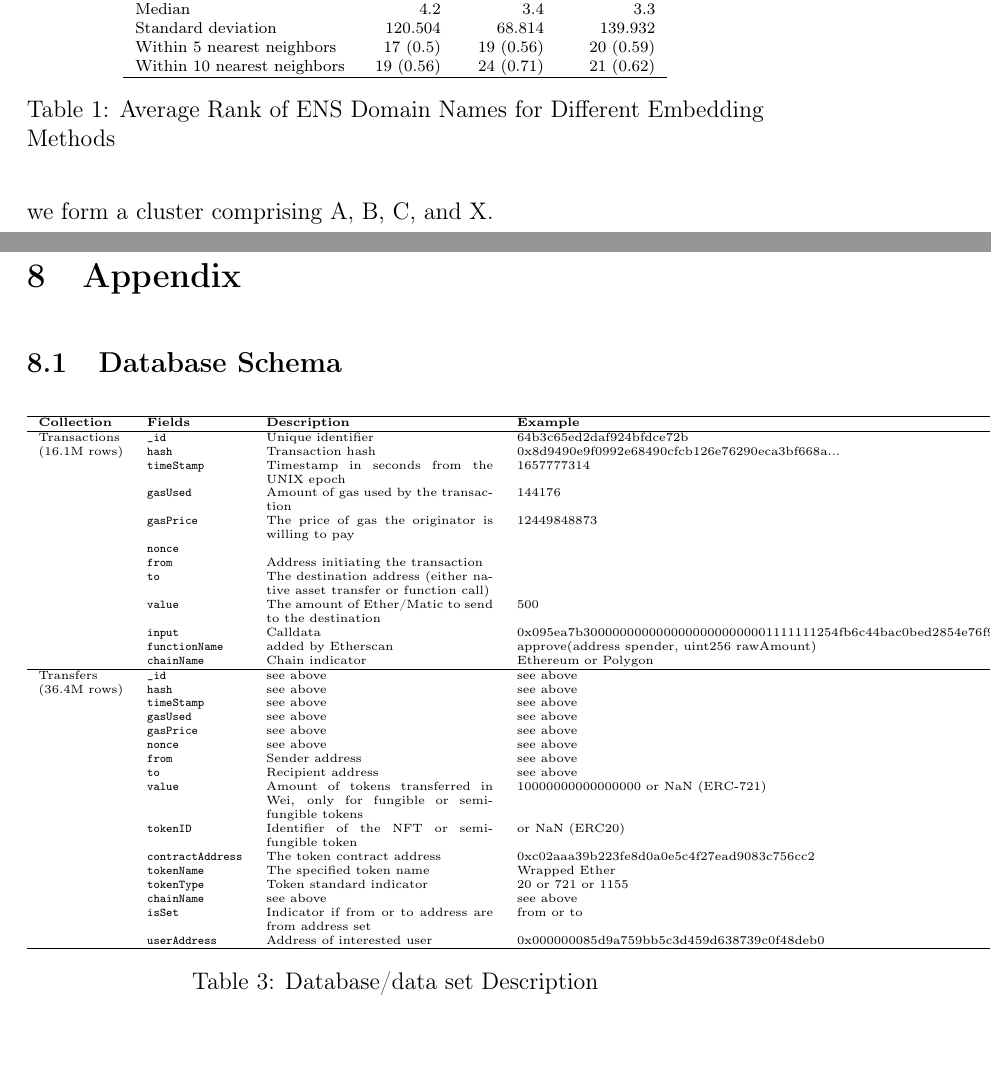
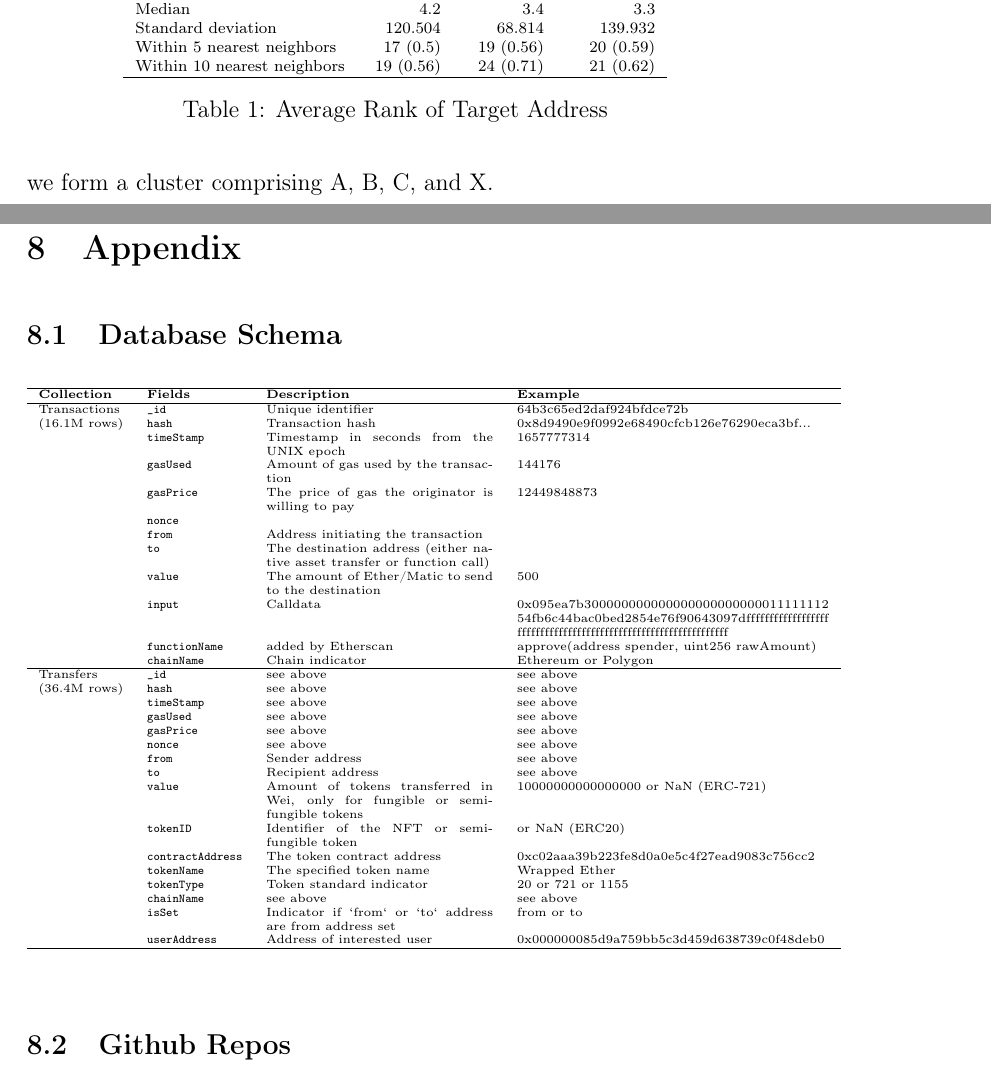
Before and after one commit to dariothuerkauf/address-clustering, a LaTeX document (paper.tex): two parts of pages 28 and 43 of 43, joined at a grey line, cut so that both start at the same text, the shorter picture padded with empty space. Compiled offline with pdfLaTeX.

Commit message:
Update Appendix and Title page

```diff
--- a/paper.tex
+++ b/paper.tex
@@ -30,7 +30,7 @@
 \usepackage{tikz}
 \usetikzlibrary{positioning, intersections}
 \usepackage{subcaption}
-
+\usepackage{seqsplit}
 
 %%% Math Packages %%%
 \usepackage{amsmath}
@@ -49,8 +49,8 @@ headsep=10mm, footskip=12mm}
 \setlength{\parindent}{0mm}
 
 %%% Document Specifications %%%
-\title{Template Master's Thesis}
-\author{John Doe}
+\title{Developing Address Clustering Heuristics for Account-Based Blockchain Networks: An Analysis based on a Specific Address Set}
+\author{Dario Thürkauf}
 
 
 %%%%%%%%%%%%%%%%%%
@@ -478,7 +478,7 @@ We must also consider that average rank may not be the most appropriate evaluati
     Within 10 nearest neighbors & 19 (0.56) & 24 (0.71) & 21 (0.62)\\
     \hline
   \end{tabular}
-  \caption{Average Rank of ENS Domain Names for Different Embedding Methods}
+  \caption{Average Rank of Target Address}
   \label{tbl:ENS_Domain_Ranks}
 \end{table}
 
@@ -637,12 +644,12 @@ Address clustering will continue to make further advancements. From a user persp
 \begin{table}[h!]
   \centering
   \tiny
-  \begin{tabular}{ll p{4cm} l}
+  \begin{tabular}{ll p{4cm} p{5.5cm}}
     \hline
     \textbf{Collection} & \textbf{Fields} & \textbf{Description} & \textbf{Example} \\ \hline
     Transactions & \texttt{\_id} & Unique identifier & 64b3c65ed2daf924bfdce72b
  \\
-    (16.1M rows) & \texttt{hash} & Transaction hash & 0x8d9490e9f0992e68490cfcb126e76290eca3bf668a... \\
+    (16.1M rows) & \texttt{hash} & Transaction hash & 0x8d9490e9f0992e68490cfcb126e76290eca3bf... \\
      & \texttt{timeStamp} & Timestamp in seconds from the UNIX epoch &  1657777314\\
      & \texttt{gasUsed} & Amount of gas used by the transaction &  144176  \\
      & \texttt{gasPrice} & The price of gas the originator is willing to pay &  12449848873 \\
@@ -650,7 +657,7 @@ Address clustering will continue to make further advancements. From a user persp
      & \texttt{from} & Address initiating the transaction &   \\
      & \texttt{to} & The destination address (either native asset transfer or function call) &  \\
      & \texttt{value} & The amount of Ether/Matic to send to the destination & 500 \\
-     & \texttt{input} & Calldata & 0x095ea7b30000000000000000000000001111111254fb6c44bac0bed2854e76f90643097dffffffffffffffffffffffffffffffffffffffffffffffffffffffffffffffff \\
+     & \texttt{input} & Calldata & \seqsplit{0x095ea7b30000000000000000000000001111111254fb6c44bac0bed2854e76f90643097dffffffffffffffffffffffffffffffffffffffffffffffffffffffffffffffff} \\
      & \texttt{functionName} & added by Etherscan & approve(address spender, uint256 rawAmount) \\
      & \texttt{chainName} & Chain indicator & Ethereum or Polygon \\
     \hline
@@ -668,16 +675,16 @@ Address clustering will continue to make further advancements. From a user persp
      & \texttt{tokenName} & The specified token name &  Wrapped Ether\\
      & \texttt{tokenType} & Token standard indicator &  20 or 721 or 1155\\
      & \texttt{chainName} & see above &  see above \\
-     & \texttt{isSet} & Indicator if from or to address are from address set &  from or to \\
+     & \texttt{isSet} & Indicator if `from` or `to` address are from address set &  from or to \\
      & \texttt{userAddress} & Address of interested user & 0x000000085d9a759bb5c3d459d638739c0f48deb0\\
     \hline
   \end{tabular}
-  \caption{Database/data set Description}
+  %\caption{Database/data set Description}
 \end{table}
+%Distinction: Transaction is a message sent from an externally owned account
 
 
-%Distinction: Transaction is a message sent from an externally owned account
-
+\subsection{Github Repos}
 
 
 
```
Also changed, not shown: paper.tex (17 more changed lines).
